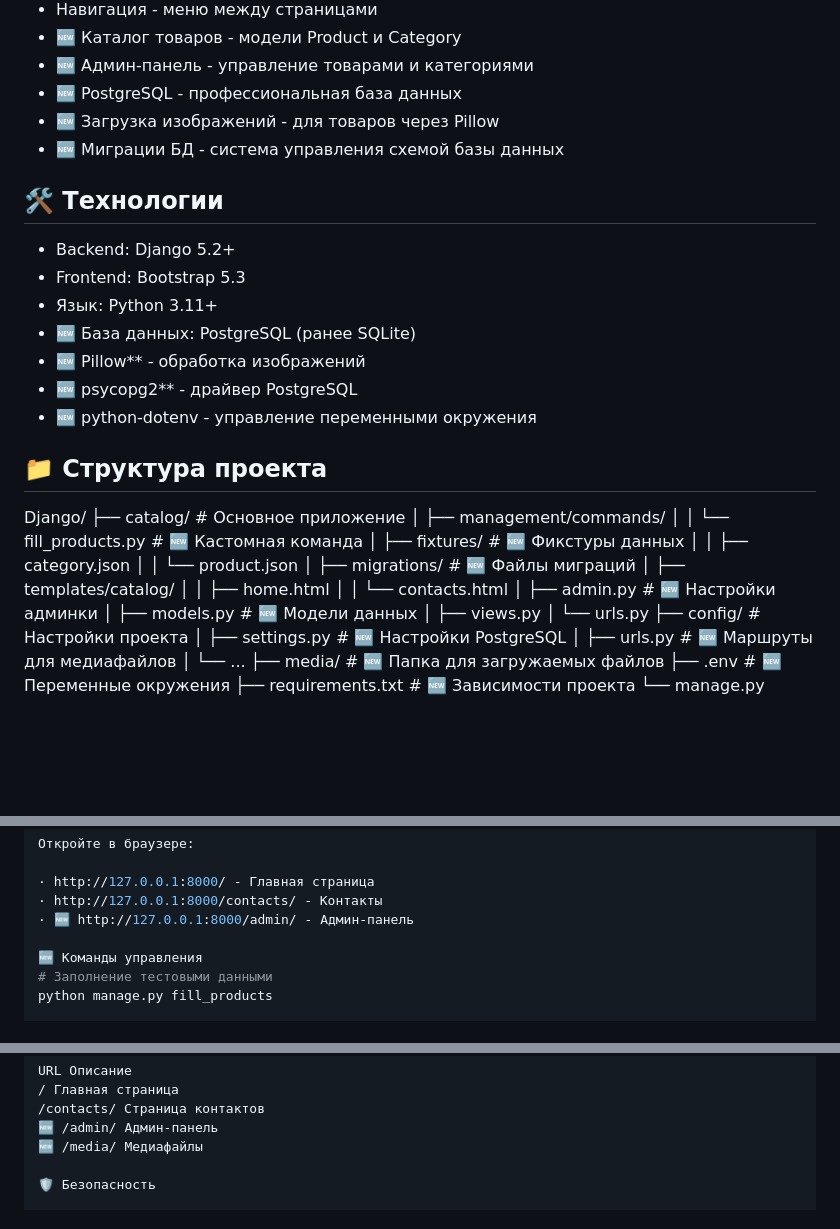
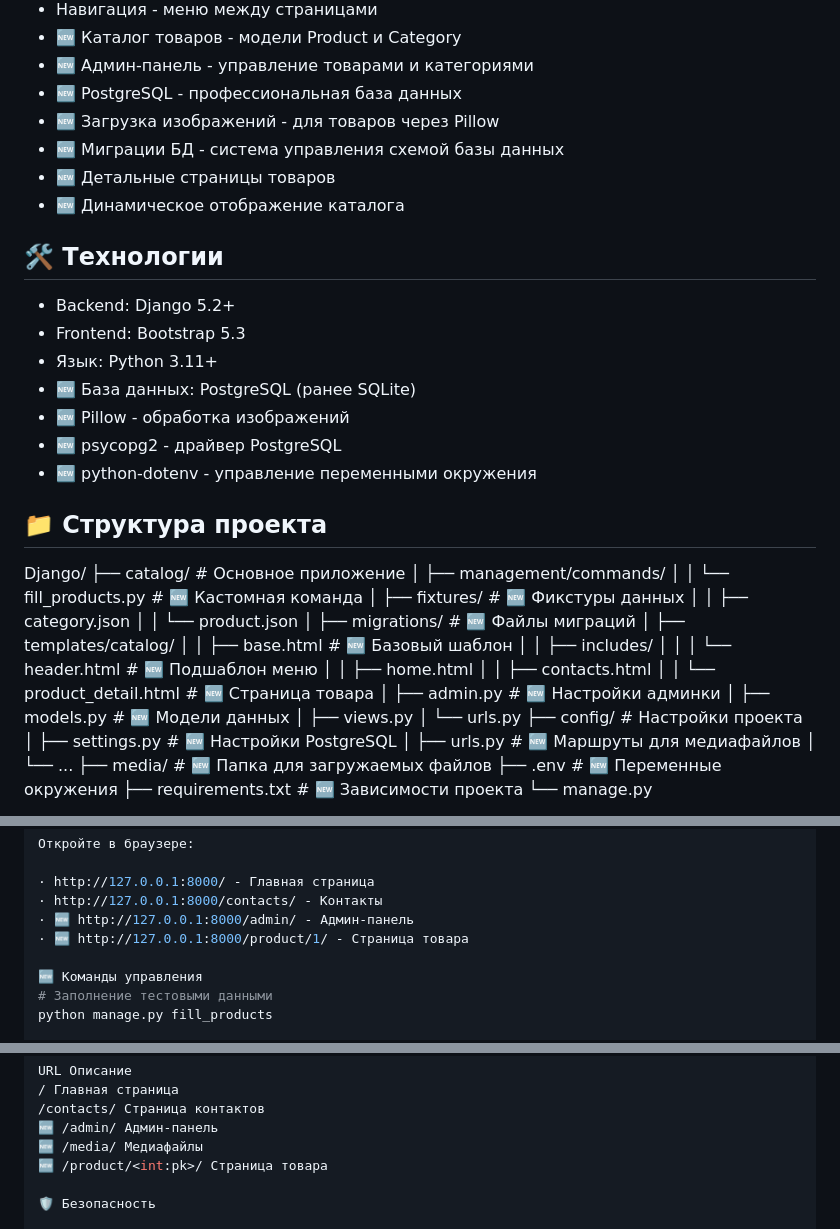
Before and after one commit to 1Abramov1/Web-application, a Markdown page: README.md, 3 parts joined by grey strips. Rendered like a GitHub page; blank space fills up the shorter version.

Commit message:
The README.md file has been edited to reflect the new information

```diff
--- a/README.md
+++ b/README.md
@@ -13,6 +13,8 @@
 - 🆕 PostgreSQL - профессиональная база данных
 - 🆕 Загрузка изображений - для товаров через Pillow
 - 🆕 Миграции БД - система управления схемой базы данных
+- 🆕 Детальные страницы товаров
+- 🆕 Динамическое отображение каталога
 
 ## 🛠 Технологии
 
@@ -20,8 +22,8 @@
 - Frontend: Bootstrap 5.3
 - Язык: Python 3.11+
 - 🆕 База данных: PostgreSQL (ранее SQLite)
-- 🆕 Pillow** - обработка изображений
-- 🆕 psycopg2** - драйвер PostgreSQL
+- 🆕 Pillow - обработка изображений
+- 🆕 psycopg2 - драйвер PostgreSQL
 - 🆕 python-dotenv - управление переменными окружения
 
 ## 📁 Структура проекта
@@ -36,8 +38,12 @@ Django/
 │   │   └── product.json
 │   ├── migrations/         # 🆕 Файлы миграций
 │   ├── templates/catalog/
+│   │   ├── base.html       # 🆕 Базовый шаблон
+│   │   ├── includes/
+│   │   │   └── header.html # 🆕 Подшаблон меню
 │   │   ├── home.html
-│   │   └── contacts.html
+│   │   ├── contacts.html
+│   │   └── product_detail.html # 🆕 Страница товара
 │   ├── admin.py           # 🆕 Настройки админки
 │   ├── models.py          # 🆕 Модели данных
 │   ├── views.py
@@ -92,6 +98,7 @@ python manage.py runserver
 · http://127.0.0.1:8000/ - Главная страница
 · http://127.0.0.1:8000/contacts/ - Контакты
 · 🆕 http://127.0.0.1:8000/admin/ - Админ-панель
+· 🆕 http://127.0.0.1:8000/product/1/ - Страница товара
 
 🆕 Команды управления
 # Заполнение тестовыми данными
@@ -113,6 +120,7 @@ URL Описание
 /contacts/ Страница контактов
 🆕 /admin/ Админ-панель
 🆕 /media/ Медиафайлы
+🆕 /product/<int:pk>/ Страница товара
 
 🛡 Безопасность
 
```
